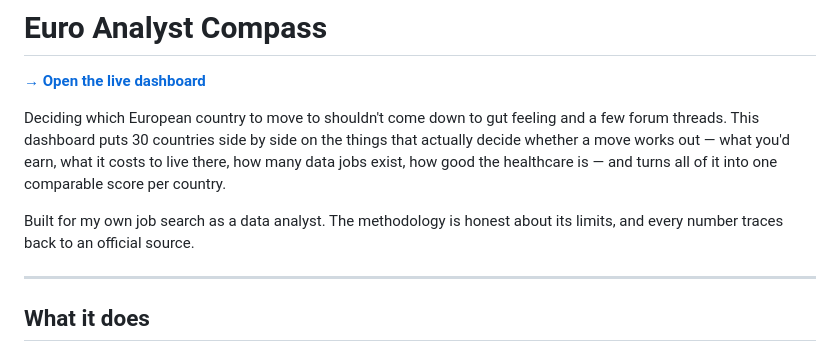
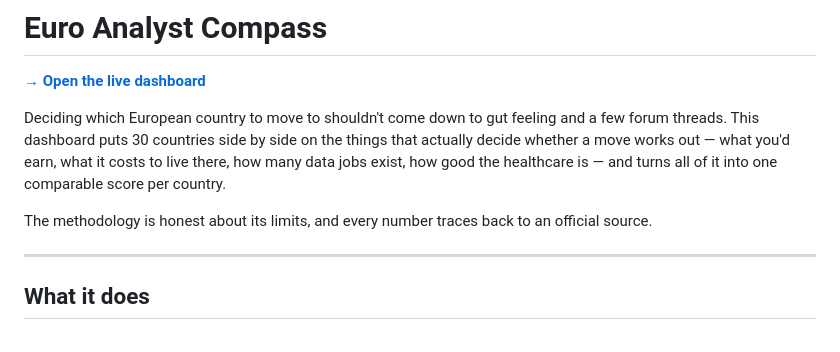
Before and after one commit to Bakidiskostas/euro-analyst, a Markdown page: README.md, the part around the change. Rendered like a GitHub page.

Commit message:
Aktualisieren von README.md

```diff
--- a/README.md
+++ b/README.md
@@ -14,7 +14,7 @@
 
 Deciding which European country to move to shouldn't come down to gut feeling and a few forum threads. This dashboard puts 30 countries side by side on the things that actually decide whether a move works out — what you'd earn, what it costs to live there, how many data jobs exist, how good the healthcare is — and turns all of it into one comparable score per country.
 
-Built for my own job search as a data analyst. The methodology is honest about its limits, and every number traces back to an official source.
+The methodology is honest about its limits, and every number traces back to an official source.
 
 ---
 
```
